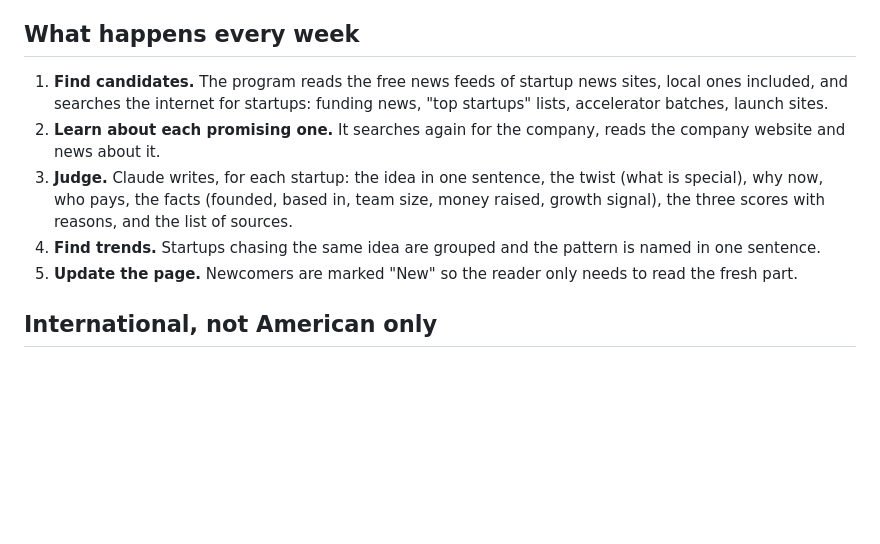
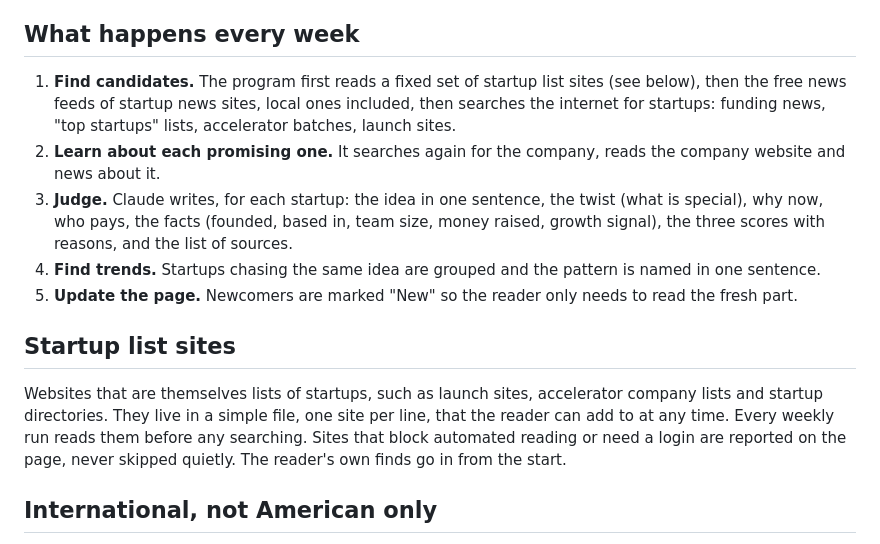
Before and after one commit to stanislav-dxb/problems, a Markdown page: hot_startups/DESCRIPTION.md, the part around the change. Drawn GitHub-style; blank space fills up the shorter version.

Commit message:
Hot Startups: read a reader-maintained set of startup list sites each week
Co-Authored-By: Claude Fable 5.1 <noreply@anthropic.com>
Claude-Session: https://claude.ai/code/session_0144o11sGeW7UHxJjcrdSAbc

```diff
--- a/hot_startups/DESCRIPTION.md
+++ b/hot_startups/DESCRIPTION.md
@@ -32,9 +32,9 @@ scored as low.
 
 ## What happens every week
 
-1. **Find candidates.** The program reads the free news feeds of startup news sites, local ones
-   included, and searches the internet for startups: funding news, "top startups" lists, accelerator
-   batches, launch sites.
+1. **Find candidates.** The program first reads a fixed set of startup list sites (see below), then
+   the free news feeds of startup news sites, local ones included, then searches the internet for
+   startups: funding news, "top startups" lists, accelerator batches, launch sites.
 2. **Learn about each promising one.** It searches again for the company, reads the company
    website and news about it.
 3. **Judge.** Claude writes, for each startup: the idea in one sentence, the twist (what is special),
@@ -43,6 +43,13 @@ scored as low.
 4. **Find trends.** Startups chasing the same idea are grouped and the pattern is named in one
    sentence.
 5. **Update the page.** Newcomers are marked "New" so the reader only needs to read the fresh part.
+
+## Startup list sites
+
+Websites that are themselves lists of startups, such as launch sites, accelerator company lists and
+startup directories. They live in a simple file, one site per line, that the reader can add to at any
+time. Every weekly run reads them before any searching. Sites that block automated reading or need a
+login are reported on the page, never skipped quietly. The reader's own finds go in from the start.
 
 ## International, not American only
 
```
